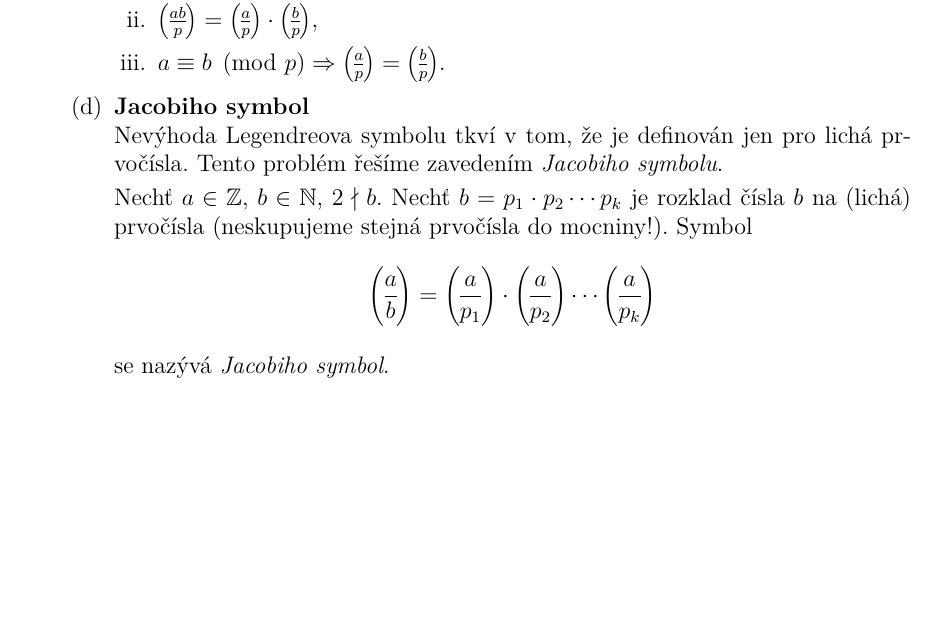
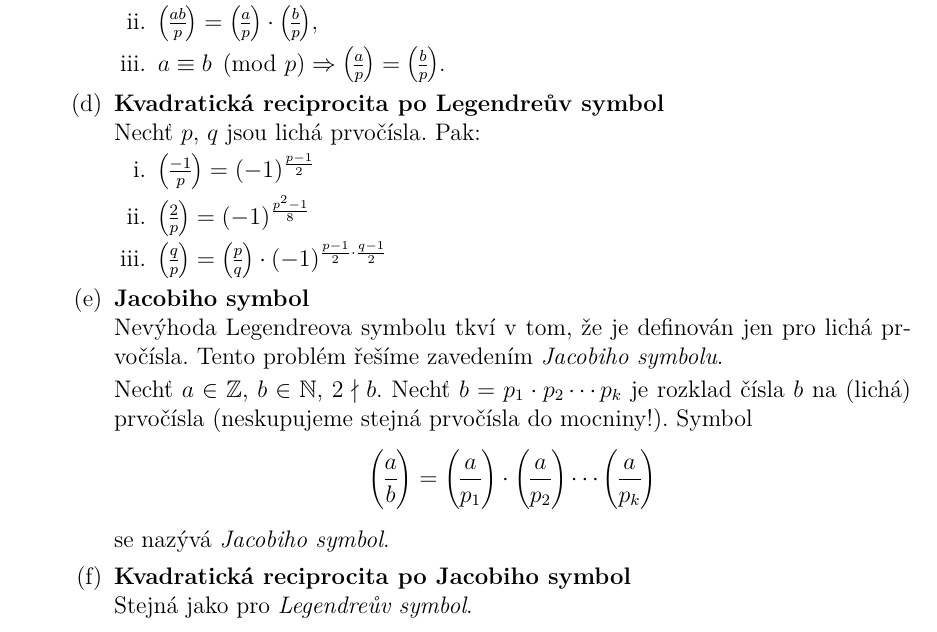
Before and after one commit to horacekj/mb204-basics, a LaTeX document (basics.tex): part of page 3 of 3, cut so that both start at the same text, the shorter picture padded with empty space. Compiled offline with pdfLaTeX.

Commit message:
Add quadratic reciprocity.

```diff
--- a/basics.tex
+++ b/basics.tex
@@ -159,6 +159,16 @@
 					= \genfrac(){}{1}{b}{p}.$
 			\end{enumerate}
 
+		\item \textbf{Kvadratická reciprocita po Legendreův symbol}\\
+			Nechť $p$, $q$ jsou lichá prvočísla. Pak:
+
+			\begin{enumerate}
+				\item $\genfrac(){}{1}{-1}{p} = (-1)^{\frac{p-1}{2}}$
+				\item $\genfrac(){}{1}{2}{p} = (-1)^{\frac{p^2-1}{8}}$
+				\item $\genfrac(){}{1}{q}{p} = \genfrac(){}{1}{p}{q} \cdot
+					(-1)^{\frac{p-1}{2} \cdot \frac{q-1}{2}}$
+			\end{enumerate}
+
 		\item \textbf{Jacobiho symbol}\\
 			Nevýhoda Legendreova symbolu tkví v tom, že je definován jen pro
 			lichá prvočísla. Tento problém řešíme zavedením \textit{Jacobiho
@@ -172,6 +182,9 @@
 
 			se nazývá \textit{Jacobiho symbol}.
 
+		\item \textbf{Kvadratická reciprocita po Jacobiho symbol}\\
+			Stejná jako pro \textit{Legendreův symbol}.
+
 	\end{enumerate}
 
 \end{enumerate}
```
